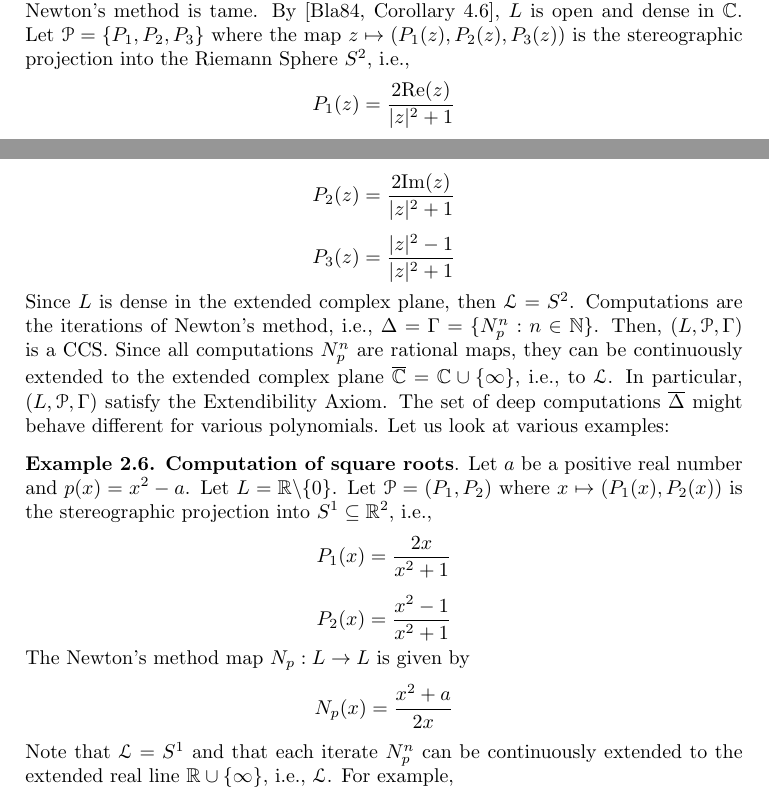
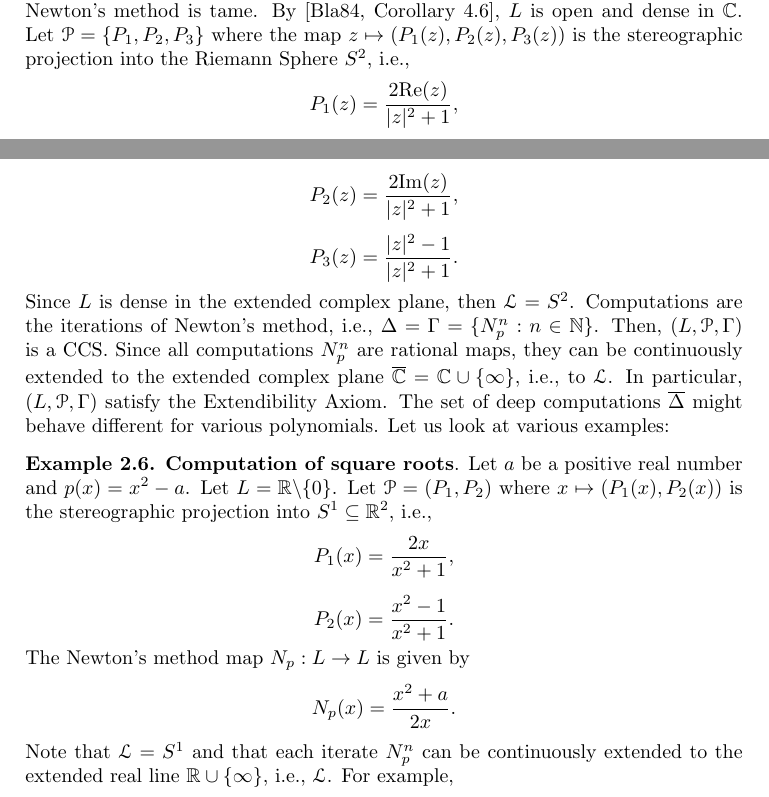
Before and after one commit to tonamatos/DeepComputationsNIP, a LaTeX paper (ComplexityViaTopology.tex): two parts of pages 15 and 16 of 31, joined at a grey line, cut so that both start at the same text. Compiled offline with pdfLaTeX.

Commit message:
Minor wording changes

```diff
--- a/ComplexityViaTopology.tex
+++ b/ComplexityViaTopology.tex
@@ -783,9 +783,9 @@ Given a non-constant polynomial $p(z)$, let $L\subseteq\mathbb{C}$ be the comple
 This is the set where Newton's method is tame.
 By~\cite[Corollary 4.6]{Blanchard1984}, $L$ is open and dense in $\mathbb{C}$.
 Let $\mathcal{P}=\{P_1,P_2,P_3\}$ where the map $z\mapsto (P_1(z),P_2(z),P_3(z))$ is the stereographic projection into the Riemann Sphere $S^2$, i.e.,
-$$P_1(z)=\frac{2{\rm Re}(z)}{|z|^2+1}$$
-$$P_2(z)=\frac{2{\rm Im}(z)}{|z|^2+1}$$
-$$P_3(z)=\frac{|z|^2-1}{|z|^2+1}$$
+$$P_1(z)=\frac{2{\rm Re}(z)}{|z|^2+1},$$
+$$P_2(z)=\frac{2{\rm Im}(z)}{|z|^2+1},$$
+$$P_3(z)=\frac{|z|^2-1}{|z|^2+1}.$$
 Since $L$ is dense in the extended complex plane, then $\mathcal{L}=S^2$.
 Computations are the iterations of Newton's method, i.e., $\Delta=\Gamma=\{N_p^n:n\in\mathbb{N}\}$.
 Then, $(L,\mathcal{P},\Gamma)$ is a CCS.
@@ -799,9 +799,9 @@ Let us look at various examples:
         Let $a$ be a positive real number and $p(x)=x^2-a$.
         Let $L=\mathbb{R}\backslash\{0\}$.
         Let $\mathcal{P}=(P_1,P_2)$ where $x\mapsto (P_1(x),P_2(x))$ is the stereographic projection into $S^1\subseteq \mathbb{R}^2$, i.e.,
-        $$P_1(x)=\frac{2x}{x^2+1}$$
-        $$P_2(x)=\frac{x^2-1}{x^2+1}$$
-        The Newton's method map $N_p:L\rightarrow L$ is given by $$N_p(x)=\frac{x^2+a}{2x}$$
+        $$P_1(x)=\frac{2x}{x^2+1},$$
+        $$P_2(x)=\frac{x^2-1}{x^2+1}.$$
+        The Newton's method map $N_p:L\rightarrow L$ is given by $$N_p(x)=\frac{x^2+a}{2x}.$$
         Note that $\mathcal{L}=S^1$ and that each iterate $N_p^n$ can be continuously extended to the extended real line $\mathbb{R}\cup\{\infty\}$, i.e., $\mathcal{L}$.
         For example,
         $$\tilde{N_p}(x)=\left\{\begin{array}{cc}
```
Also changed, not shown: ComplexityViaTopology.tex (2 more changed lines).
